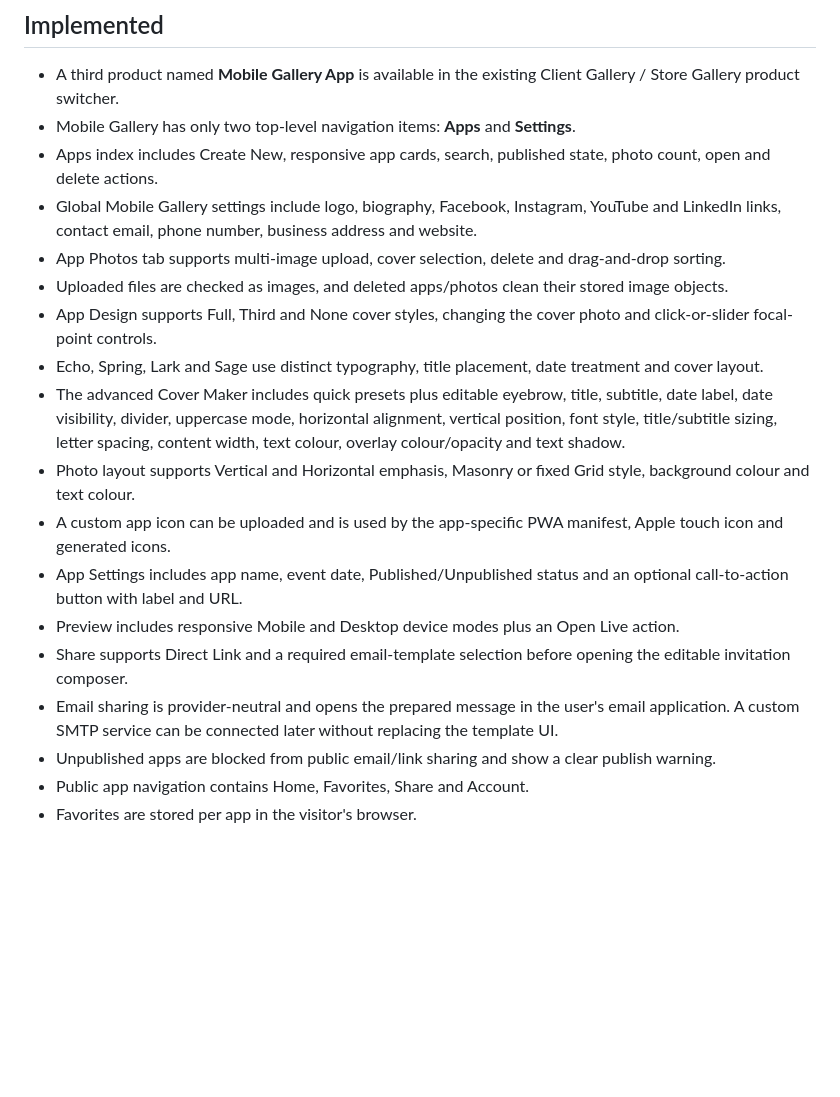
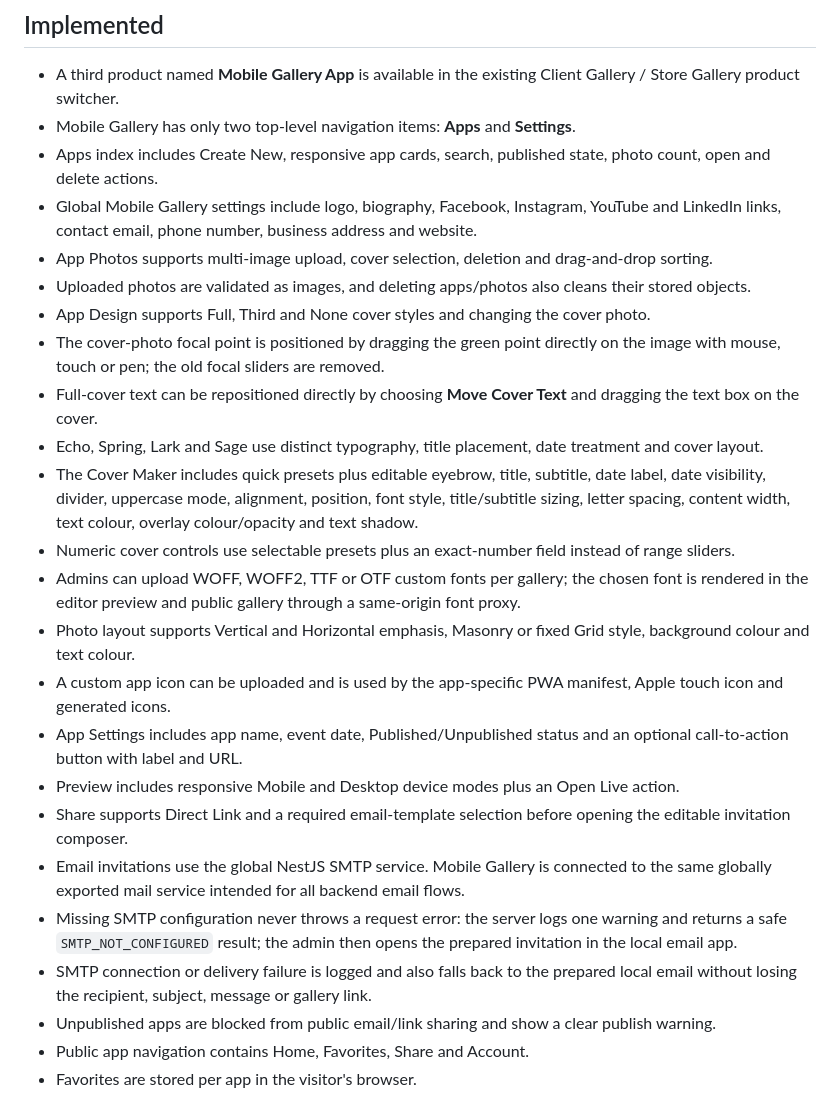
Before and after one commit to Rifatul-Islam-Munna/pixieset-asad-vai-project, a Markdown page: docs/mobile-gallery-feature-audit.md, the part around one of its changes. Rendered like a GitHub page; blank space fills up the shorter version.

```diff
--- a/docs/mobile-gallery-feature-audit.md
+++ b/docs/mobile-gallery-feature-audit.md
@@ -8,17 +8,23 @@ Branch audited: `development`
 - Mobile Gallery has only two top-level navigation items: **Apps** and **Settings**.
 - Apps index includes Create New, responsive app cards, search, published state, photo count, open and delete actions.
 - Global Mobile Gallery settings include logo, biography, Facebook, Instagram, YouTube and LinkedIn links, contact email, phone number, business address and website.
-- App Photos tab supports multi-image upload, cover selection, delete and drag-and-drop sorting.
-- Uploaded files are checked as images, and deleted apps/photos clean their stored image objects.
-- App Design supports Full, Third and None cover styles, changing the cover photo and click-or-slider focal-point controls.
+- App Photos supports multi-image upload, cover selection, deletion and drag-and-drop sorting.
+- Uploaded photos are validated as images, and deleting apps/photos also cleans their stored objects.
+- App Design supports Full, Third and None cover styles and changing the cover photo.
+- The cover-photo focal point is positioned by dragging the green point directly on the image with mouse, touch or pen; the old focal sliders are removed.
+- Full-cover text can be repositioned directly by choosing **Move Cover Text** and dragging the text box on the cover.
 - Echo, Spring, Lark and Sage use distinct typography, title placement, date treatment and cover layout.
-- The advanced Cover Maker includes quick presets plus editable eyebrow, title, subtitle, date label, date visibility, divider, uppercase mode, horizontal alignment, vertical position, font style, title/subtitle sizing, letter spacing, content width, text colour, overlay colour/opacity and text shadow.
+- The Cover Maker includes quick presets plus editable eyebrow, title, subtitle, date label, date visibility, divider, uppercase mode, alignment, position, font style, title/subtitle sizing, letter spacing, content width, text colour, overlay colour/opacity and text shadow.
+- Numeric cover controls use selectable presets plus an exact-number field instead of range sliders.
+- Admins can upload WOFF, WOFF2, TTF or OTF custom fonts per gallery; the chosen font is rendered in the editor preview and public gallery through a same-origin font proxy.
 - Photo layout supports Vertical and Horizontal emphasis, Masonry or fixed Grid style, background colour and text colour.
 - A custom app icon can be uploaded and is used by the app-specific PWA manifest, Apple touch icon and generated icons.
 - App Settings includes app name, event date, Published/Unpublished status and an optional call-to-action button with label and URL.
 - Preview includes responsive Mobile and Desktop device modes plus an Open Live action.
 - Share supports Direct Link and a required email-template selection before opening the editable invitation composer.
-- Email sharing is provider-neutral and opens the prepared message in the user's email application. A custom SMTP service can be connected later without replacing the template UI.
+- Email invitations use the global NestJS SMTP service. Mobile Gallery is connected to the same globally exported mail service intended for all backend email flows.
+- Missing SMTP configuration never throws a request error: the server logs one warning and returns a safe `SMTP_NOT_CONFIGURED` result; the admin then opens the prepared invitation in the local email app.
+- SMTP connection or delivery failure is logged and also falls back to the prepared local email without losing the recipient, subject, message or gallery link.
 - Unpublished apps are blocked from public email/link sharing and show a clear publish warning.
 - Public app navigation contains Home, Favorites, Share and Account.
 - Favorites are stored per app in the visitor's browser.
```
Also changed, not shown: other parts of docs/mobile-gallery-feature-audit.md (+31 -6 lines).
